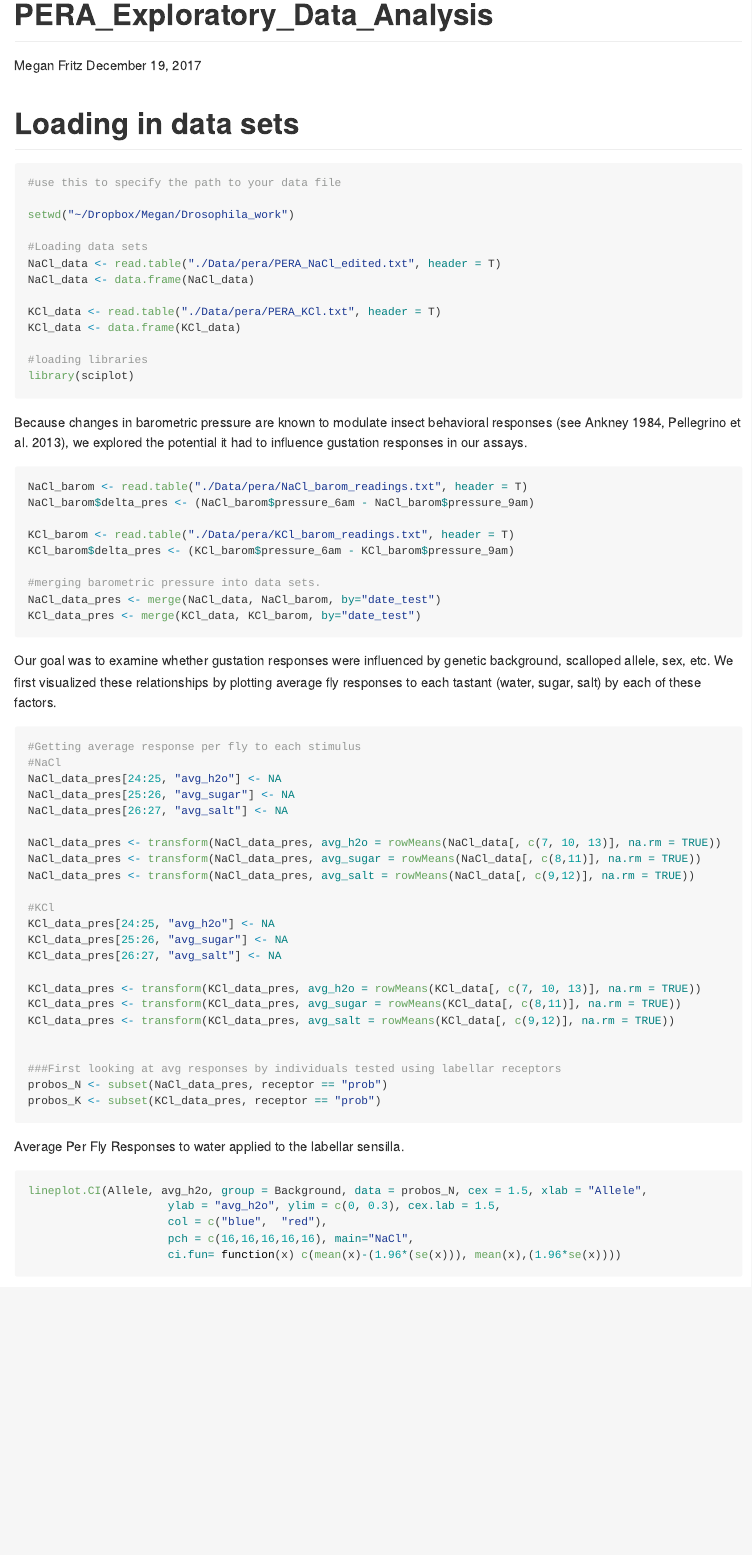
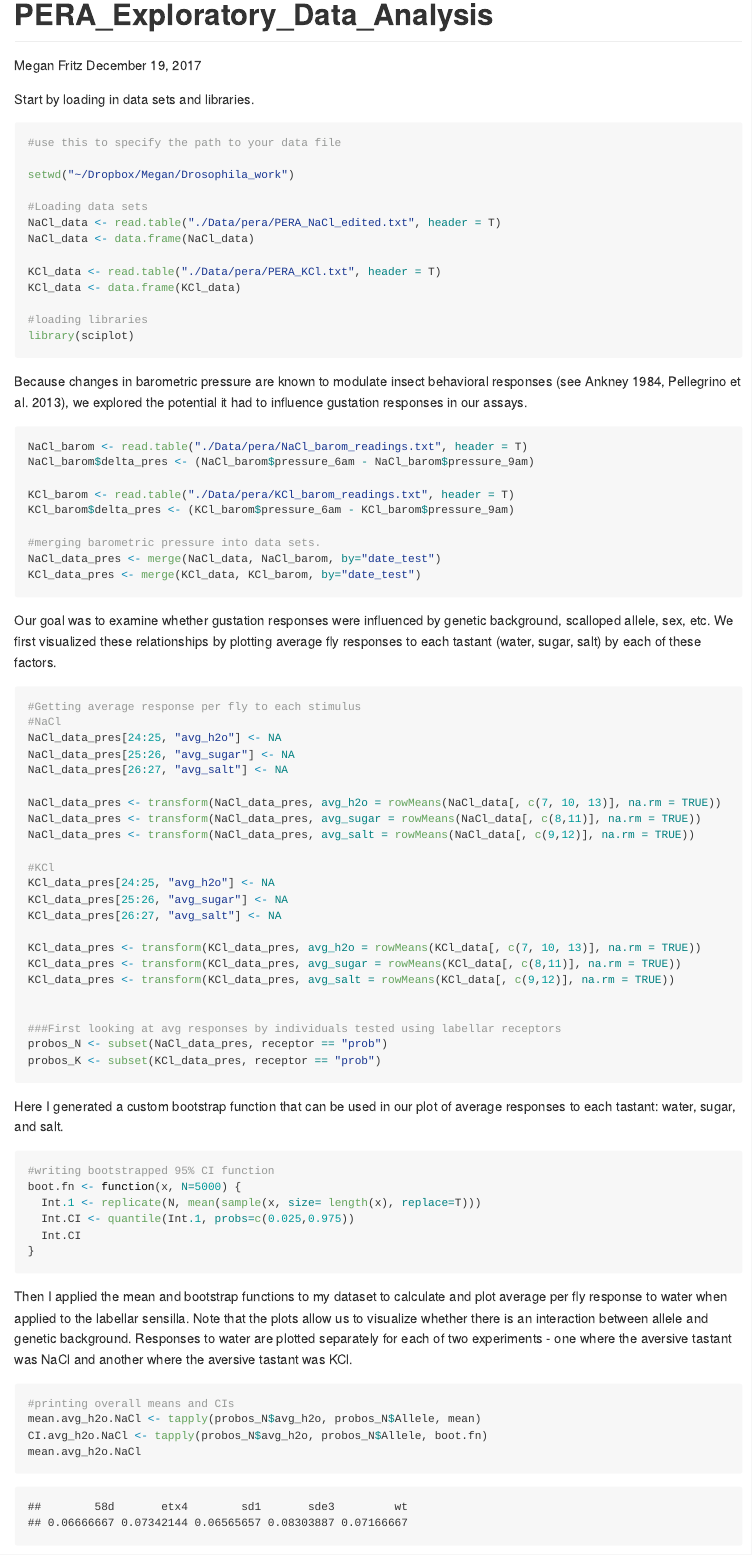
Before and after one commit to mcadamme/Drosophila_PERA_Analysis, an R Markdown document (PERA_Exploratory_Data_Analysis_MF.rmd): the page in a window 1100 px wide, from its top. The pictures show the output file PERA_Exploratory_Data_Analysis_MF.md that the author committed with the source, drawn offline in the style of GitHub.

Commit message:
changed which files are placed in online repo (.gitignore) and simplified my function to generate bootstrapped confidence intervals (.rmd) which modified my figures.Also added more detailed explanation of what my code was doing for the average water responses and removed their main titles, which I felt was confusing.

````diff
--- a/PERA_Exploratory_Data_Analysis_MF.rmd
+++ b/PERA_Exploratory_Data_Analysis_MF.rmd
@@ -9,8 +9,9 @@
 knitr::opts_chunk$set(echo = TRUE)
 ```
 
-#Loading in data sets
-```{r Code Block 1, results = "hide"}
+Start by loading in data sets and libraries.
+
+```{r Loading data sets and libraries, results = "hide"}
 
 #use this to specify the path to your data file
 
@@ -74,6 +75,22 @@ probos_K <- subset(KCl_data_pres, receptor == "prob")
 
 ```
 
-Average Per Fly Responses to water applied to the labellar sensilla.
+Here I generated a custom bootstrap function that can be used in our plot of average responses to each tastant: water, sugar, and salt.
+
+```{r custom bootstrap function, echo=TRUE}
+
+#writing bootstrapped 95% CI function
+boot.fn <- function(x, N=5000) {
+  Int.1 <- replicate(N, mean(sample(x, size= length(x), replace=T)))
+  Int.CI <- quantile(Int.1, probs=c(0.025,0.975))
+  Int.CI
+}
+```
+
+Then I applied the mean and bootstrap functions to my dataset to calculate and plot average per fly response to water when applied to the labellar sensilla. Note that the plots allow us to visualize whether there is an interaction between allele and genetic background.  Responses to water are plotted separately for each of two experiments - one where the aversive tastant was NaCl and another where the aversive tastant was KCl.
 
 ```{r avg_responses, echo=TRUE}
+#printing overall means and CIs
+mean.avg_h2o.NaCl <- tapply(probos_N$avg_h2o, probos_N$Allele, mean)
+CI.avg_h2o.NaCl <- tapply(probos_N$avg_h2o, probos_N$Allele, boot.fn)
+mean.avg_h2o.NaCl
@@ -82,5 +101,3 @@ Average Per Fly Responses to water applied to the labellar sensilla.
 lineplot.CI(Allele, avg_h2o, group = Background, data = probos_N, cex = 1.5, xlab = "Allele",
                      ylab = "avg_h2o", ylim = c(0, 0.3), cex.lab = 1.5,
                      col = c("blue",  "red"),
-                     pch = c(16,16,16,16,16), main="NaCl",
-                     ci.fun= function(x) c(mean(x)-(1.96*(se(x))), mean(x),(1.96*se(x))))
````
Also changed, not shown: PERA_Exploratory_Data_Analysis_MF.md, PERA_Exploratory_Data_Analysis_MF.rmd (18 more changed lines), 3 other files.
